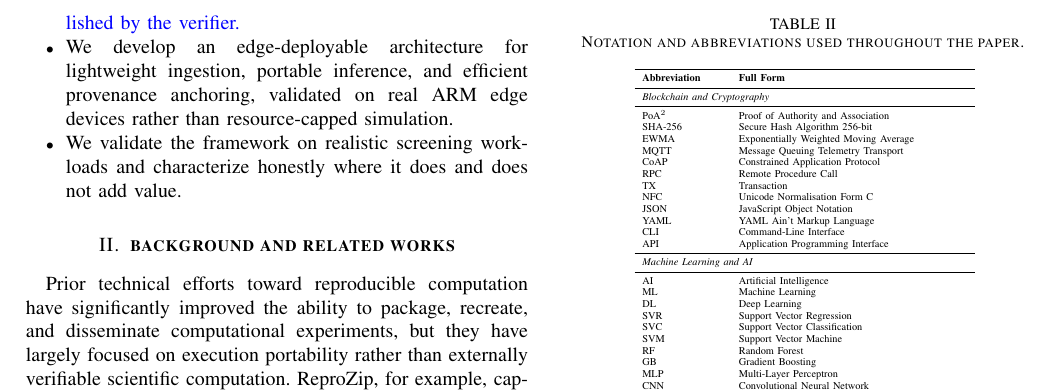
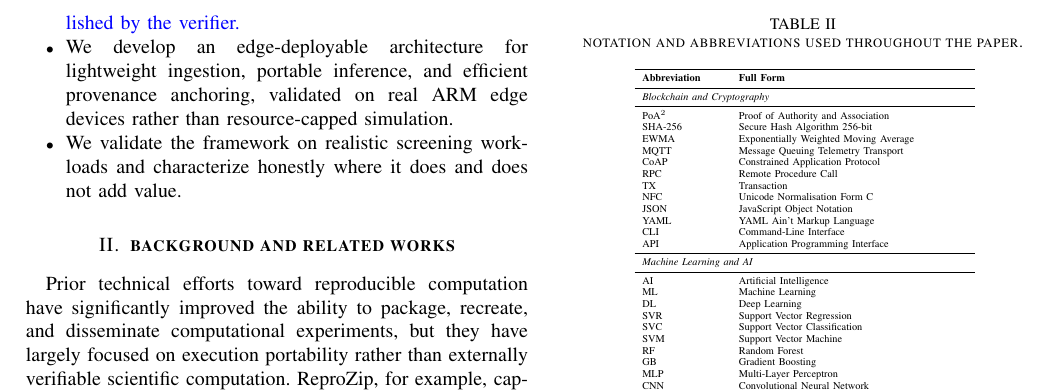
Before and after one commit to xaviwho/PureProt, a LaTeX paper (paper/revision.tex): part of page 3 of 18, cut so that both start at the same text. Compiled offline with pdfLaTeX; a missing font is replaced by an installed copy or a similar font; a LaTeX package or settings file that is missing is left out.

Commit message:
Compiled 2026-10-21 00:34 UTC

```diff
--- a/paper/revision.tex
+++ b/paper/revision.tex
@@ -174,7 +174,7 @@ The main contributions of this work are as follows:
 
 \begin{table}[!htbp]
 \centering
-\caption{\textcolor{black}{Notation and abbreviations used throughout the paper.}}
+\caption{\textcolor{black}{notation and abbreviations used throughout the paper.}}
 \scalebox{0.65}{
 \begin{tabular}{p{2.2cm} p{6.2cm}}
 \toprule
```
Also changed, not shown: paper/clean_copy.tex (+1 -0 lines).
